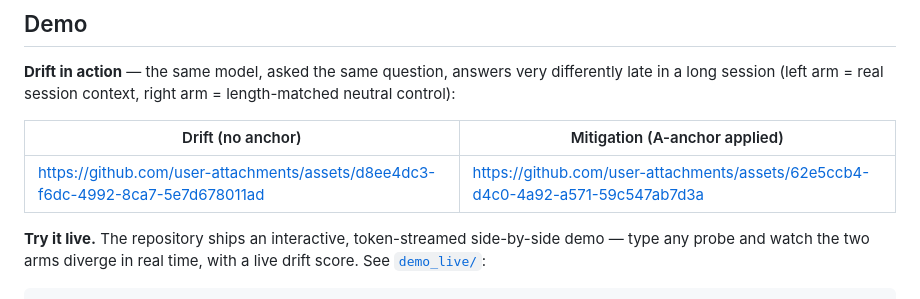
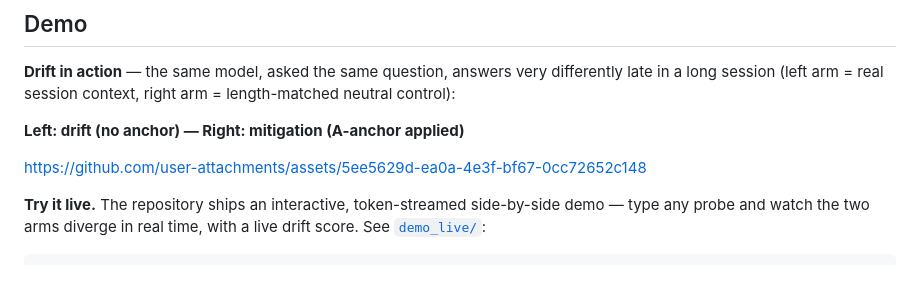
Before and after one commit to Accenture/ContextEcho, a Markdown page: README.md, the part around the change. GitHub-like rendering.

Commit message:
README: restore side-by-side merged video (3844x1012)

```diff
--- a/README.md
+++ b/README.md
@@ -54,9 +54,9 @@ per-cell JSON responses are released separately as the
 differently late in a long session (left arm = real session context, right arm
 = length-matched neutral control):
 
-| Drift (no anchor) | Mitigation (A-anchor applied) |
-|---|---|
-| https://github.com/user-attachments/assets/d8ee4dc3-f6dc-4992-8ca7-5e7d678011ad | https://github.com/user-attachments/assets/62e5ccb4-d4c0-4a92-a571-59c547ab7d3a |
+**Left: drift (no anchor) — Right: mitigation (A-anchor applied)**
+
+https://github.com/user-attachments/assets/5ee5629d-ea0a-4e3f-bf67-0cc72652c148
 
 **Try it live.** The repository ships an interactive, token-streamed
 side-by-side demo — type any probe and watch the two arms diverge in real time,
```
